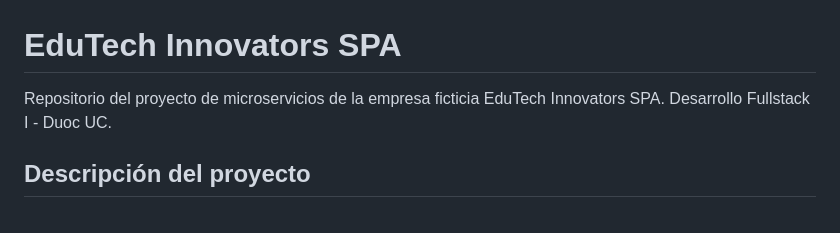
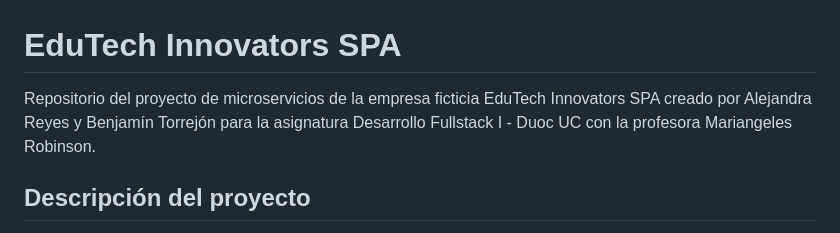
Before and after one commit to moonnnluv/Desarrollo-Fullstack-I-002D, a Markdown page: Experiencia 2 Caso nombre EduTech Innovators SPA/README.md, the part around the change. Drawn GitHub-style.

```diff
--- a/Experiencia 2 Caso nombre EduTech Innovators SPA/README.md
+++ b/Experiencia 2 Caso nombre EduTech Innovators SPA/README.md
@@ -1,6 +1,6 @@
 # EduTech Innovators SPA
 
-Repositorio del proyecto de microservicios de la empresa ficticia EduTech Innovators SPA. Desarrollo Fullstack I - Duoc UC.
+Repositorio del proyecto de microservicios de la empresa ficticia EduTech Innovators SPA creado por Alejandra Reyes y Benjamín Torrejón para la asignatura Desarrollo Fullstack I - Duoc UC con la profesora Mariangeles Robinson.
 
 ## Descripción del proyecto
 
```
